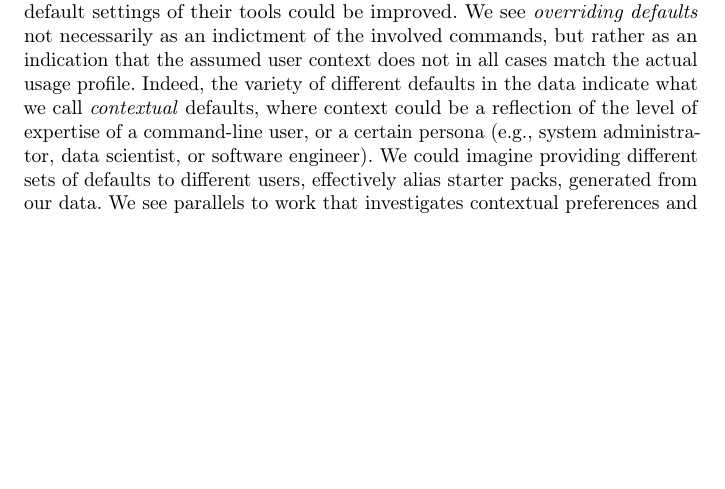
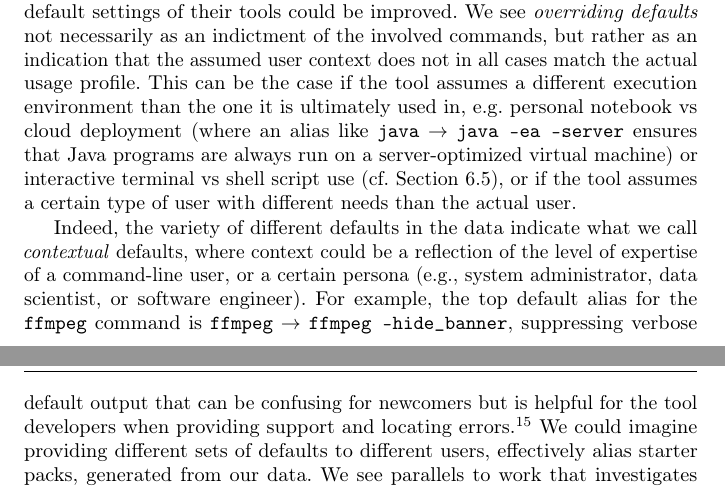
Before and after one commit to ipa-lab/shell-alias-analysis, a LaTeX paper (paper/shell-alias-analysis.tex): part of page 21 of 26 before the commit and two parts of pages 21 and 22 of 26 after it, the two joined at a grey line, cut so that both start at the same text, the shorter picture padded with empty space. Compiled offline with pdfLaTeX.

Commit message:
Add more examples to Contextual Defaults

```diff
--- a/paper/shell-alias-analysis.tex
+++ b/paper/shell-alias-analysis.tex
@@ -652,9 +652,11 @@ We suspect makers of command-line software are in a similar situation as API des
 Choosing proper defaults in user interfaces is a pillar of user experience design~\citep{nielsen2005power}.
 The fact that \per{14.48} of the customizations in our dataset are for \emph{overriding defaults} suggests that, at least for some groups of users, the default settings of their tools could be improved.
 We see \emph{overriding defaults} not necessarily as an indictment of the involved commands, but rather as an indication that the assumed user context does not in all cases match the actual usage profile.
+This can be the case if the tool assumes a different execution environment than the one it is ultimately used in, e.g. personal notebook vs cloud deployment (where an alias like \alias{java}{java -ea -server} ensures that Java programs are always run on a server-optimized virtual machine) or interactive terminal vs shell script use (cf. Section~\ref{sec:interactivity-vs-scripting}), or if the tool assumes a certain type of user with different needs than the actual user.
+
 Indeed, the variety of different defaults in the data indicate what we call \emph{contextual} defaults, where context could be a reflection of the level of expertise of a command-line user, or a certain persona (e.g., system administrator, data scientist, or software engineer).
+For example, the top default alias for the \cmd{ffmpeg} command is \alias{ffmpeg}{ffmpeg -hide\_banner}, suppressing verbose default output that can be confusing for newcomers but is helpful for the tool developers when providing support and locating errors.\footnote{Coincidentally, we also found a ticket in the project's issue tracker requesting this top most default argument from our dataset to become the default option for the command: \url{https://trac.ffmpeg.org/ticket/7211}}
 We could imagine providing different sets of defaults to different users, effectively alias starter packs, generated from our data.
 We see parallels to work that investigates contextual preferences and personalization in information systems~\citep{de:15, stefanidis:11} and privacy research~\citep{wijesekera:18, alom:19}.
-% TODO: reference the next section, the context being "interactive use" vs scripting
 
 \subsection{Interactivity vs Scripting}
```
Also changed, not shown: paper/shell-alias-analysis.tex (1 more changed lines).
